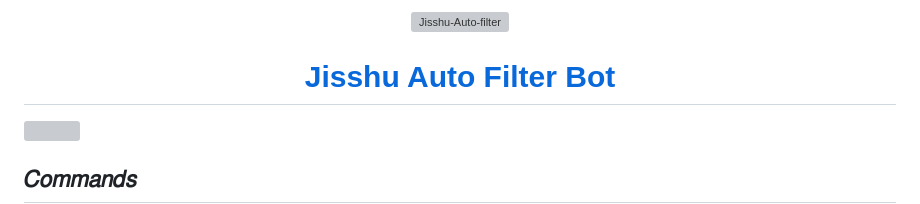
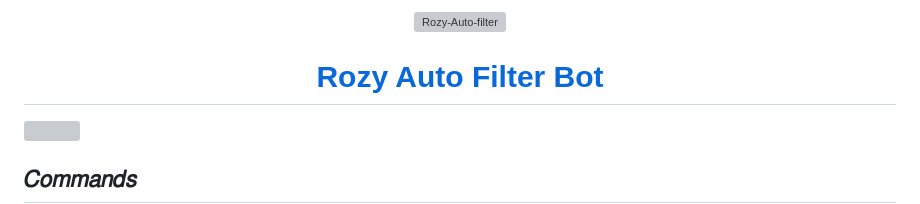
Before and after one commit to Junaidkhan1234567/Rozy_bot, a Markdown page: README.md, the part around the change. GitHub-like rendering; grey boxes are pictures that could not be loaded.

```diff
--- a/README.md
+++ b/README.md
@@ -1,8 +1,8 @@
 <p align="center">
-  <img src="https://envs.sh/_YL.jpg" alt="Jisshu-Auto-filter">
+  <img src="https://envs.sh/_YL.jpg" alt="Rozy-Auto-filter">
 </p>
 <h1 align="center">
-  <a href="https://telegram.me/JISSHU_BOTS">Jisshu Auto Filter Bot</a>
+  <a href="https://telegram.me/WOLVERIN_P">Rozy Auto Filter Bot</a>
 </h1>
 <img src="https://cdn.jsdelivr.net/gh/Jisshubot/Jisshubot/resources/hr.gif"/>
 
```
